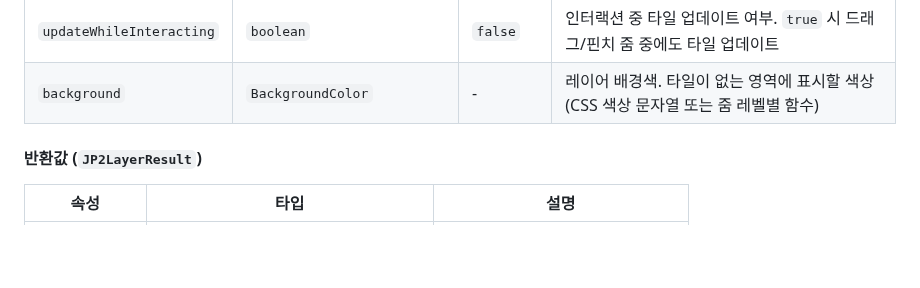
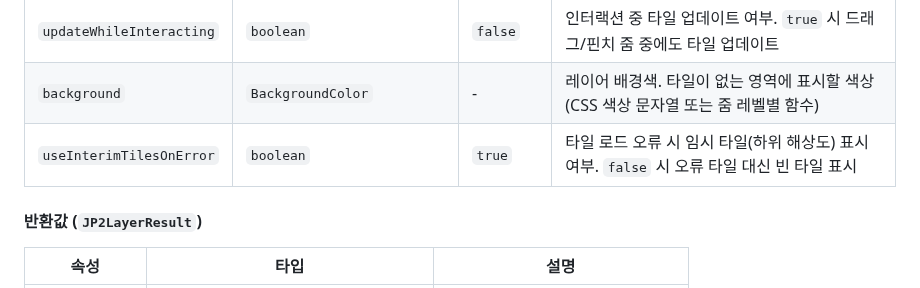
Before and after one commit to conaonda/OpenLayersJP2Provider, a Markdown page: README.md, the part around the change. Rendered like a GitHub page; blank space fills up the shorter version.

Commit message:
docs(sprint-25): update CHANGELOG and README for useInterimTilesOnError option (#93) (#94) (#95)
Co-authored-by: Claude Sonnet 4.6 <noreply@anthropic.com>

```diff
--- a/README.md
+++ b/README.md
@@ -81,6 +81,7 @@ const result = await createJP2TileLayer('path/to/file.jp2', options);
 | `updateWhileAnimating` | `boolean` | `false` | 애니메이션 중 타일 업데이트 여부. `true` 시 패닝/줌 애니메이션 중에도 타일 업데이트 |
 | `updateWhileInteracting` | `boolean` | `false` | 인터랙션 중 타일 업데이트 여부. `true` 시 드래그/핀치 줌 중에도 타일 업데이트 |
 | `background` | `BackgroundColor` | - | 레이어 배경색. 타일이 없는 영역에 표시할 색상 (CSS 색상 문자열 또는 줌 레벨별 함수) |
+| `useInterimTilesOnError` | `boolean` | `true` | 타일 로드 오류 시 임시 타일(하위 해상도) 표시 여부. `false` 시 오류 타일 대신 빈 타일 표시 |
 
 #### 반환값 (`JP2LayerResult`)
 
```
Also changed, not shown: CHANGELOG.md (+10 -0 lines).
